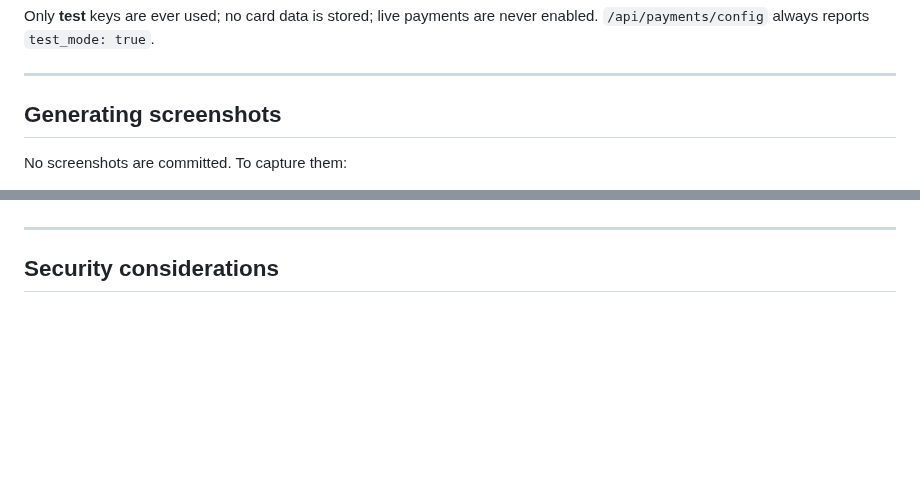
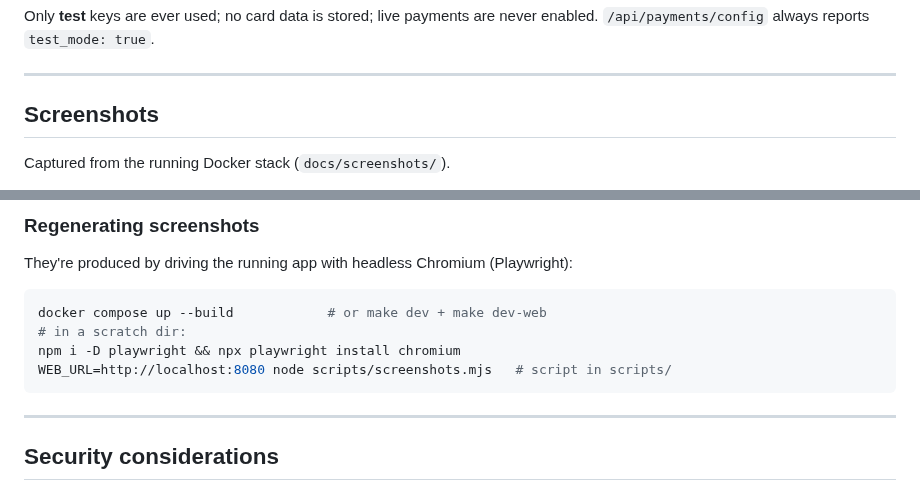
Before and after one commit to John-Jepsen/assured, a Markdown page: README.md, 2 parts joined by grey strips. Drawn GitHub-style; blank space fills up the shorter version.

Commit message:
Add real screenshots (customer chat, admin trace, evaluations) + Playwright capture script

````diff
--- a/README.md
+++ b/README.md
@@ -316,7 +316,7 @@ enabled. `/api/payments/config` always reports `test_mode: true`.
 
 ---
 
-## Generating screenshots
+## Screenshots
 
-No screenshots are committed. To capture them:
+Captured from the running Docker stack (`docs/screenshots/`).
 
@@ -328,3 +338,13 @@ No screenshots are committed. To capture them:
+### Regenerating screenshots
+
+They're produced by driving the running app with headless Chromium (Playwright):
+
+```bash
+docker compose up --build            # or make dev + make dev-web
+# in a scratch dir:
+npm i -D playwright && npx playwright install chromium
+WEB_URL=http://localhost:8080 node scripts/screenshots.mjs   # script in scripts/
+```
 
 ---
 
````
Also changed, not shown: other parts of README.md (+15 -5 lines), docs/screenshots/admin-dashboard.png (added), docs/screenshots/admin-evaluations.png (added), docs/screenshots/admin-providers.png (added), docs/screenshots/admin-tool-activity.png (added), docs/screenshots/customer-chat.png (added), 1 other file.
